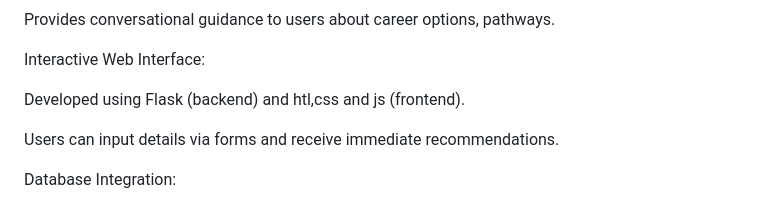
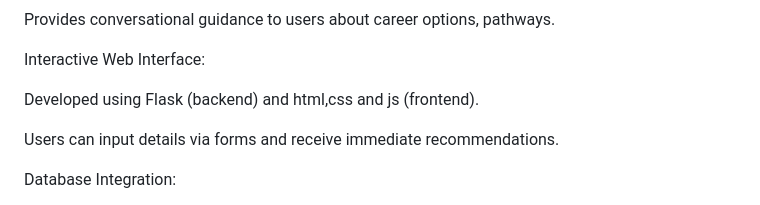
Before and after one commit to Divya-Gupta17/CareerPath_model, a Markdown page: README.md, the part around the change. GitHub-like rendering.

```diff
--- a/README.md
+++ b/README.md
@@ -20,7 +20,7 @@ Provides conversational guidance to users about career options, pathways.
 
 Interactive Web Interface:
 
-Developed using Flask (backend) and htl,css and js (frontend).
+Developed using Flask (backend) and html,css and js (frontend).
 
 Users can input details via forms and receive immediate recommendations.
 
```
